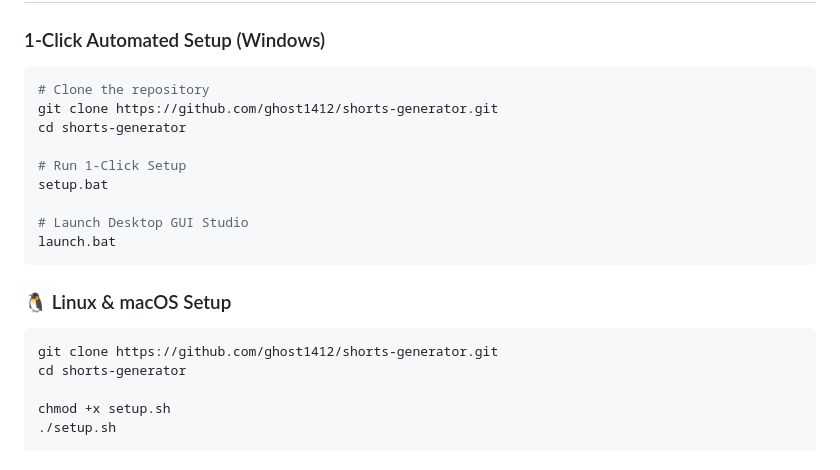
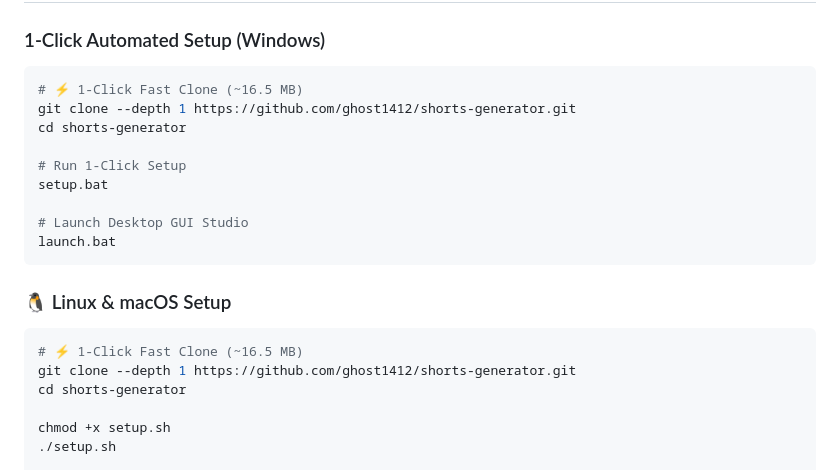
Before and after one commit to ghost1412/shorts-generator, a Markdown page: README.md, the part around the change. Drawn GitHub-style.

Commit message:
docs(readme): recommend git clone --depth 1 for fast 16.5MB shallow clone

````diff
--- a/README.md
+++ b/README.md
@@ -21,8 +21,8 @@
 ### 1-Click Automated Setup (Windows)
 
 ```bash
-# Clone the repository
-git clone https://github.com/ghost1412/shorts-generator.git
+# ⚡ 1-Click Fast Clone (~16.5 MB)
+git clone --depth 1 https://github.com/ghost1412/shorts-generator.git
 cd shorts-generator
 
 # Run 1-Click Setup
@@ -35,7 +35,8 @@ launch.bat
 ### 🐧 Linux & macOS Setup
 
 ```bash
-git clone https://github.com/ghost1412/shorts-generator.git
+# ⚡ 1-Click Fast Clone (~16.5 MB)
+git clone --depth 1 https://github.com/ghost1412/shorts-generator.git
 cd shorts-generator
 
 chmod +x setup.sh
````
